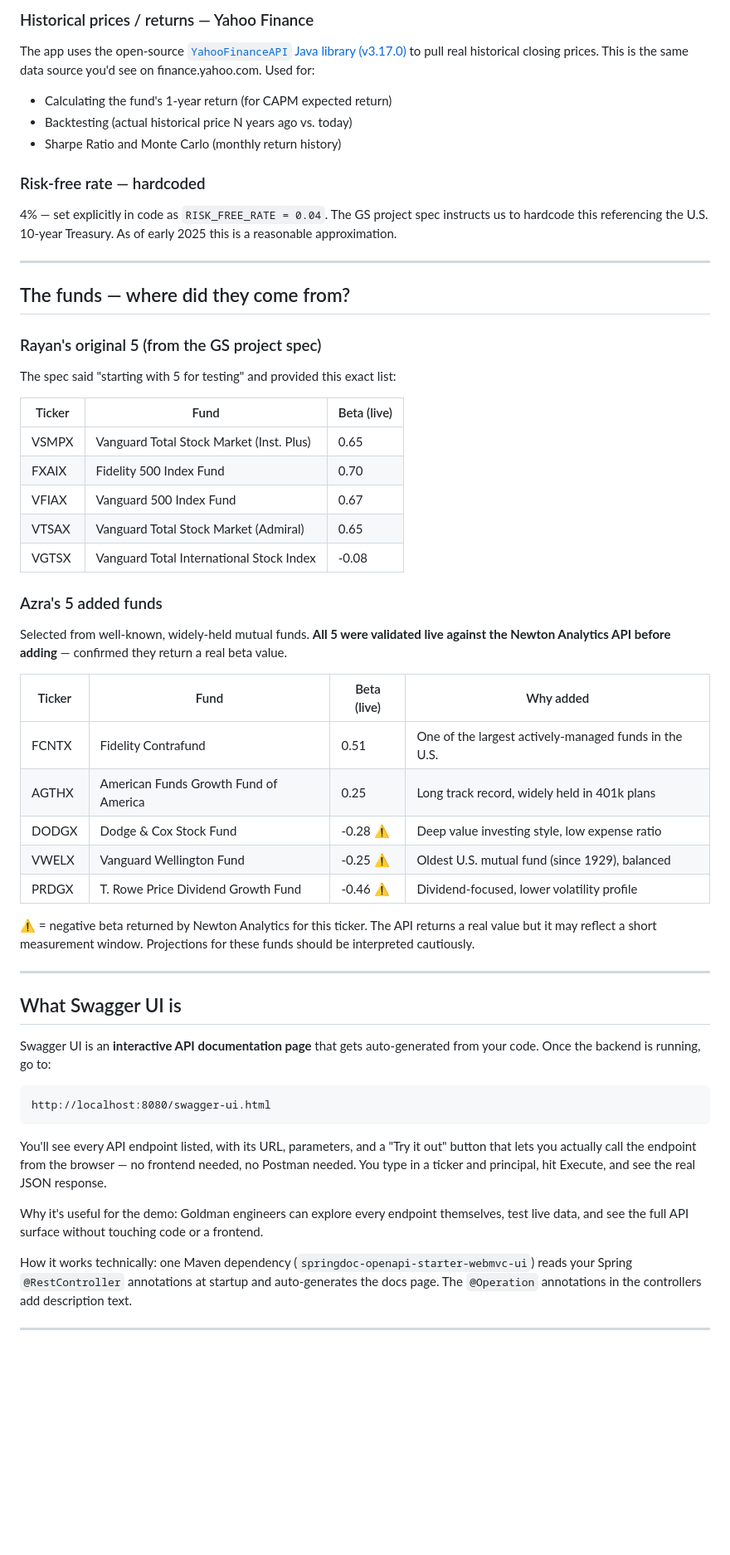
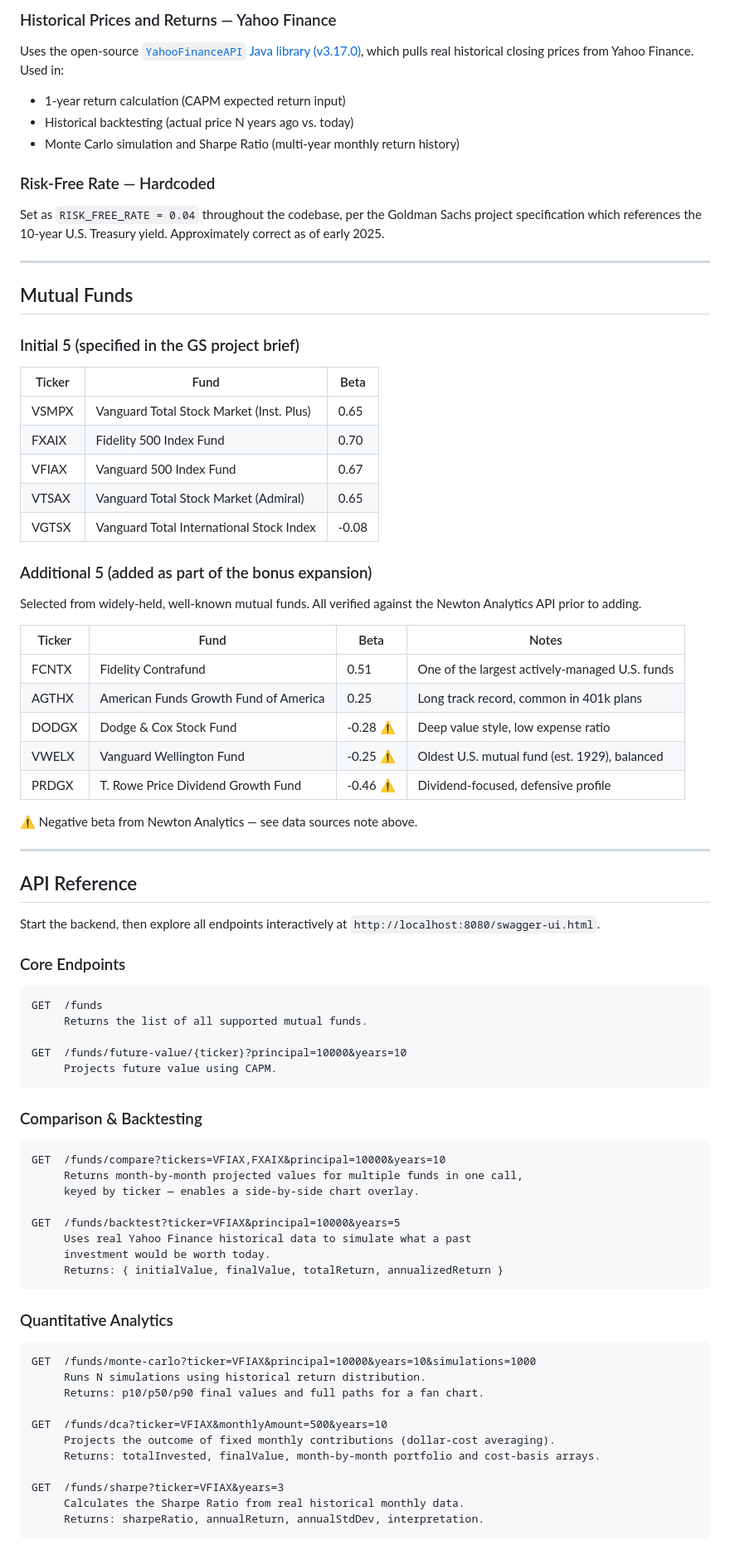
Before and after one commit to azrabano23/GoldmanSachsMutualFundChallenge, a Markdown page: README.md, the part around one of its changes. Shown at 83% size. GitHub-like rendering; blank space fills up the shorter version.

Commit message:
docs: rewrite README in third-person for general audience

````diff
--- a/README.md
+++ b/README.md
@@ -64,53 +64,79 @@ This is the exact API the Goldman Sachs project spec tells us to use. It returns
 
-### Historical prices / returns — Yahoo Finance
-The app uses the open-source [`YahooFinanceAPI` Java library (v3.17.0)](https://github.com/sstrickx/yahoofinance-api) to pull real historical closing prices. This is the same data source you'd see on finance.yahoo.com. Used for:
-- Calculating the fund's 1-year return (for CAPM expected return)
-- Backtesting (actual historical price N years ago vs. today)
-- Sharpe Ratio and Monte Carlo (monthly return history)
+### Historical Prices and Returns — Yahoo Finance
+Uses the open-source [`YahooFinanceAPI` Java library (v3.17.0)](https://github.com/sstrickx/yahoofinance-api), which pulls real historical closing prices from Yahoo Finance. Used in:
+- 1-year return calculation (CAPM expected return input)
+- Historical backtesting (actual price N years ago vs. today)
+- Monte Carlo simulation and Sharpe Ratio (multi-year monthly return history)
 
-### Risk-free rate — hardcoded
-4% — set explicitly in code as `RISK_FREE_RATE = 0.04`. The GS project spec instructs us to hardcode this referencing the U.S. 10-year Treasury. As of early 2025 this is a reasonable approximation.
+### Risk-Free Rate — Hardcoded
+Set as `RISK_FREE_RATE = 0.04` throughout the codebase, per the Goldman Sachs project specification which references the 10-year U.S. Treasury yield. Approximately correct as of early 2025.
 
 ---
 
-## The funds — where did they come from?
+## Mutual Funds
 
-### Rayan's original 5 (from the GS project spec)
-The spec said "starting with 5 for testing" and provided this exact list:
+### Initial 5 (specified in the GS project brief)
 
-| Ticker | Fund | Beta (live) |
-|--------|------|-------------|
+| Ticker | Fund | Beta |
+|--------|------|------|
 | VSMPX | Vanguard Total Stock Market (Inst. Plus) | 0.65 |
 | FXAIX | Fidelity 500 Index Fund | 0.70 |
 | VFIAX | Vanguard 500 Index Fund | 0.67 |
 | VTSAX | Vanguard Total Stock Market (Admiral) | 0.65 |
 | VGTSX | Vanguard Total International Stock Index | -0.08 |
 
-### Azra's 5 added funds
-Selected from well-known, widely-held mutual funds. **All 5 were validated live against the Newton Analytics API before adding** — confirmed they return a real beta value.
+### Additional 5 (added as part of the bonus expansion)
+Selected from widely-held, well-known mutual funds. All verified against the Newton Analytics API prior to adding.
 
-| Ticker | Fund | Beta (live) | Why added |
-|--------|------|-------------|-----------|
-| FCNTX | Fidelity Contrafund | 0.51 | One of the largest actively-managed funds in the U.S. |
-| AGTHX | American Funds Growth Fund of America | 0.25 | Long track record, widely held in 401k plans |
-| DODGX | Dodge & Cox Stock Fund | -0.28 ⚠️ | Deep value investing style, low expense ratio |
-| VWELX | Vanguard Wellington Fund | -0.25 ⚠️ | Oldest U.S. mutual fund (since 1929), balanced |
-| PRDGX | T. Rowe Price Dividend Growth Fund | -0.46 ⚠️ | Dividend-focused, lower volatility profile |
+| Ticker | Fund | Beta | Notes |
+|--------|------|------|-------|
+| FCNTX | Fidelity Contrafund | 0.51 | One of the largest actively-managed U.S. funds |
+| AGTHX | American Funds Growth Fund of America | 0.25 | Long track record, common in 401k plans |
+| DODGX | Dodge & Cox Stock Fund | -0.28 ⚠️ | Deep value style, low expense ratio |
+| VWELX | Vanguard Wellington Fund | -0.25 ⚠️ | Oldest U.S. mutual fund (est. 1929), balanced |
+| PRDGX | T. Rowe Price Dividend Growth Fund | -0.46 ⚠️ | Dividend-focused, defensive profile |
 
-⚠️ = negative beta returned by Newton Analytics for this ticker. The API returns a real value but it may reflect a short measurement window. Projections for these funds should be interpreted cautiously.
+⚠️ Negative beta from Newton Analytics — see data sources note above.
 
 ---
 
-## What Swagger UI is
+## API Reference
 
-Swagger UI is an **interactive API documentation page** that gets auto-generated from your code. Once the backend is running, go to:
+Start the backend, then explore all endpoints interactively at `http://localhost:8080/swagger-ui.html`.
 
+### Core Endpoints
 ```
-http://localhost:8080/swagger-ui.html
+GET  /funds
+     Returns the list of all supported mutual funds.
+
+GET  /funds/future-value/{ticker}?principal=10000&years=10
+     Projects future value using CAPM.
 ```
 
-You'll see every API endpoint listed, with its URL, parameters, and a "Try it out" button that lets you actually call the endpoint from the browser — no frontend needed, no Postman needed. You type in a ticker and principal, hit Execute, and see the real JSON response.
+### Comparison & Backtesting
+```
+GET  /funds/compare?tickers=VFIAX,FXAIX&principal=10000&years=10
+     Returns month-by-month projected values for multiple funds in one call,
+     keyed by ticker — enables a side-by-side chart overlay.
 
-Why it's useful for the demo: Goldman engineers can explore every endpoint themselves, test live data, and see the full API surface without touching code or a frontend.
+GET  /funds/backtest?ticker=VFIAX&principal=10000&years=5
+     Uses real Yahoo Finance historical data to simulate what a past
+     investment would be worth today.
+     Returns: { initialValue, finalValue, totalReturn, annualizedReturn }
+```
 
-How it works technically: one Maven dependency (`springdoc-openapi-starter-webmvc-ui`) reads your Spring `@RestController` annotations at startup and auto-generates the docs page. The `@Operation` annotations in the controllers add description text.
+### Quantitative Analytics
+```
+GET  /funds/monte-carlo?ticker=VFIAX&principal=10000&years=10&simulations=1000
+     Runs N simulations using historical return distribution.
+     Returns: p10/p50/p90 final values and full paths for a fan chart.
+
+GET  /funds/dca?ticker=VFIAX&monthlyAmount=500&years=10
+     Projects the outcome of fixed monthly contributions (dollar-cost averaging).
+     Returns: totalInvested, finalValue, month-by-month portfolio and cost-basis arrays.
+
+GET  /funds/sharpe?ticker=VFIAX&years=3
+     Calculates the Sharpe Ratio from real historical monthly data.
+     Returns: sharpeRatio, annualReturn, annualStdDev, interpretation.
+```
+
````
Also changed, not shown: other parts of README.md (+88 -128 lines).
